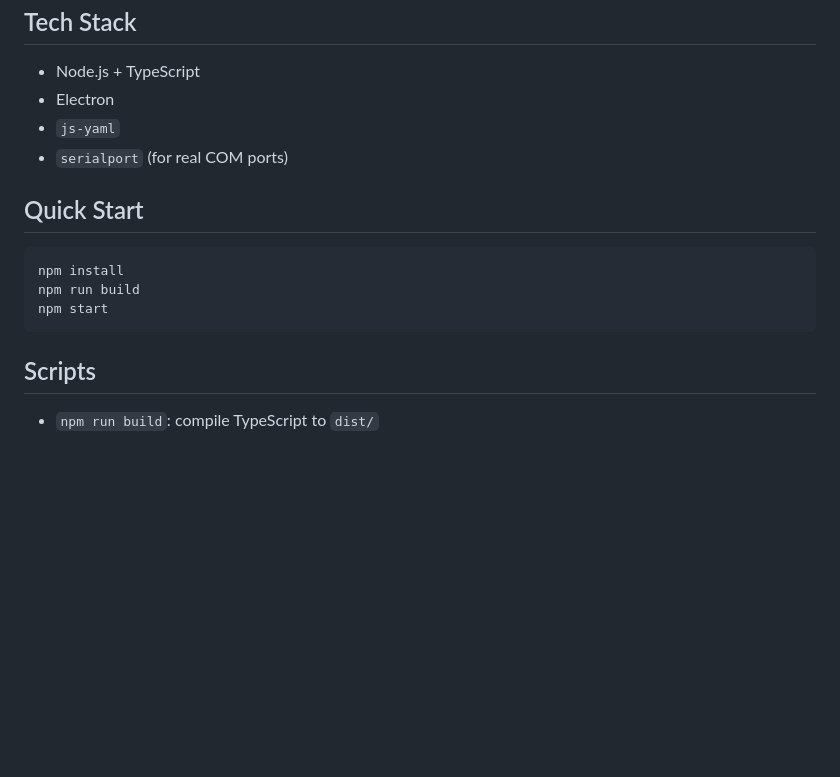
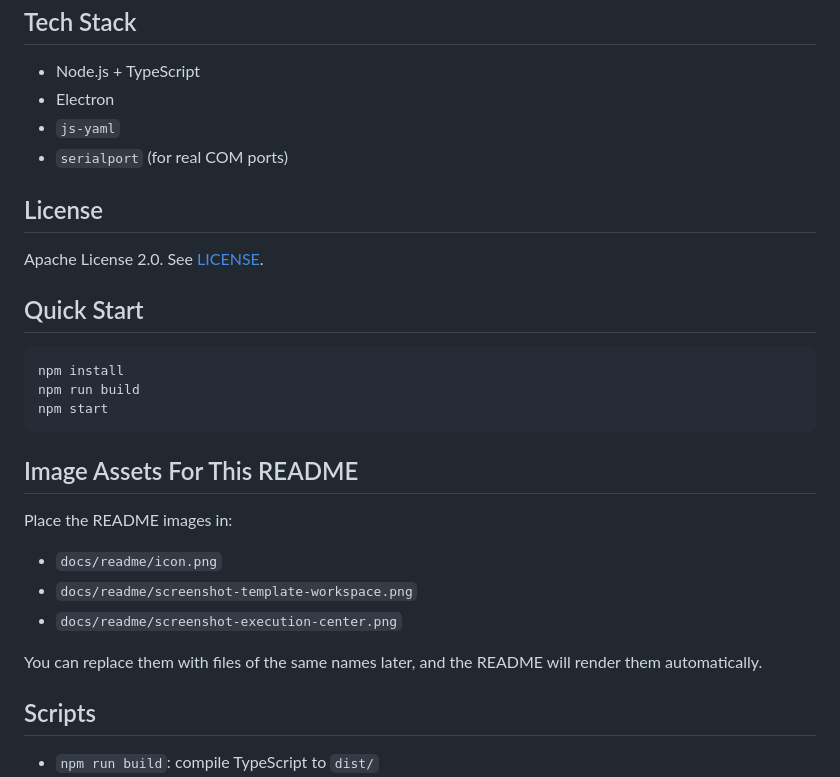
Before and after one commit to sszgr/switchcraft, a Markdown page: README.md, the part around one of its changes. Drawn GitHub-style; blank space fills up the shorter version.

````diff
--- a/README.md
+++ b/README.md
@@ -23,6 +42,10 @@ It combines a GUI workflow (template editing, parameter input, preview, run) wit
 - `js-yaml`
 - `serialport` (for real COM ports)
 
+## License
+
+Apache License 2.0. See [LICENSE](./LICENSE).
+
 ## Quick Start
 
 ```bash
@@ -30,6 +53,16 @@ npm install
 npm run build
 npm start
 ```
+
+## Image Assets For This README
+
+Place the README images in:
+
+- `docs/readme/icon.png`
+- `docs/readme/screenshot-template-workspace.png`
+- `docs/readme/screenshot-execution-center.png`
+
+You can replace them with files of the same names later, and the README will render them automatically.
 
 ## Scripts
 
````
Also changed, not shown: other parts of README.md (+20 -1 lines), README.zh-CN.md (+34 -1 lines), docs/readme/icon.png (added), docs/readme/screenshot-execution-center.png (added), docs/readme/screenshot-template-workspace.png (added), 3 other files.
